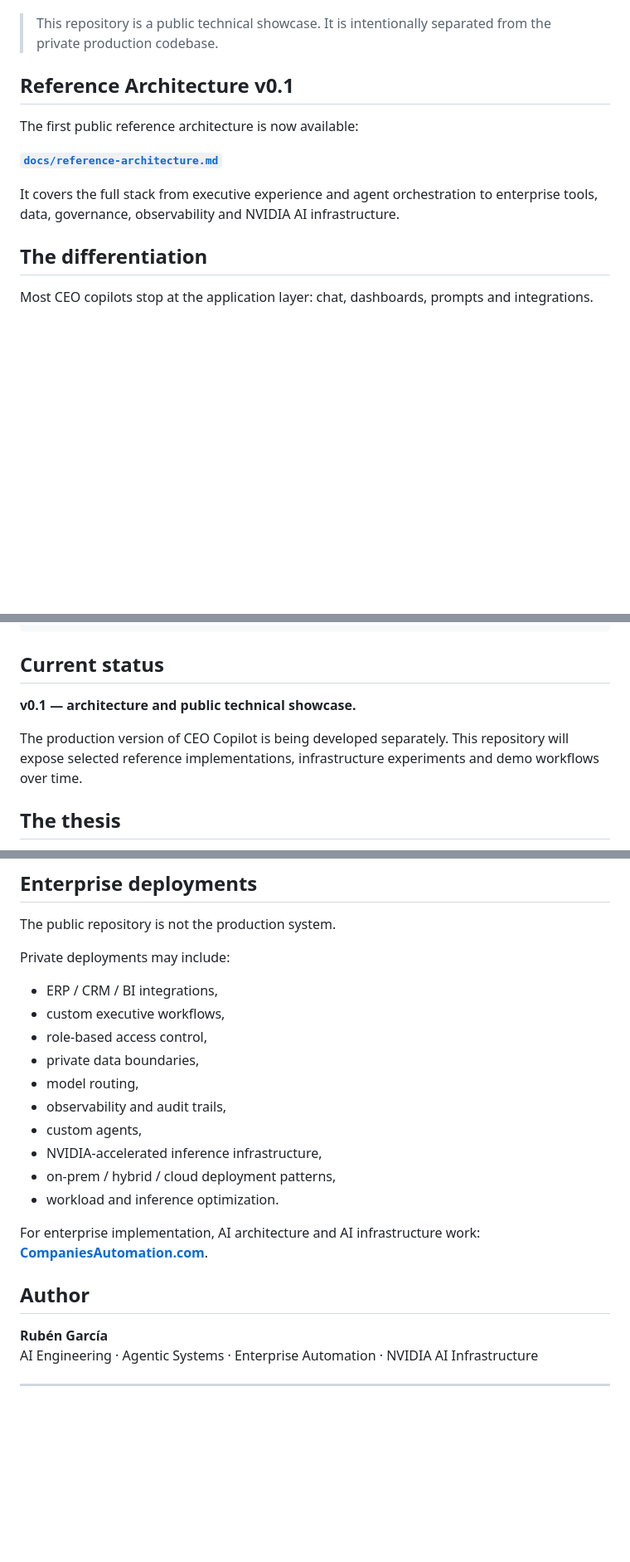
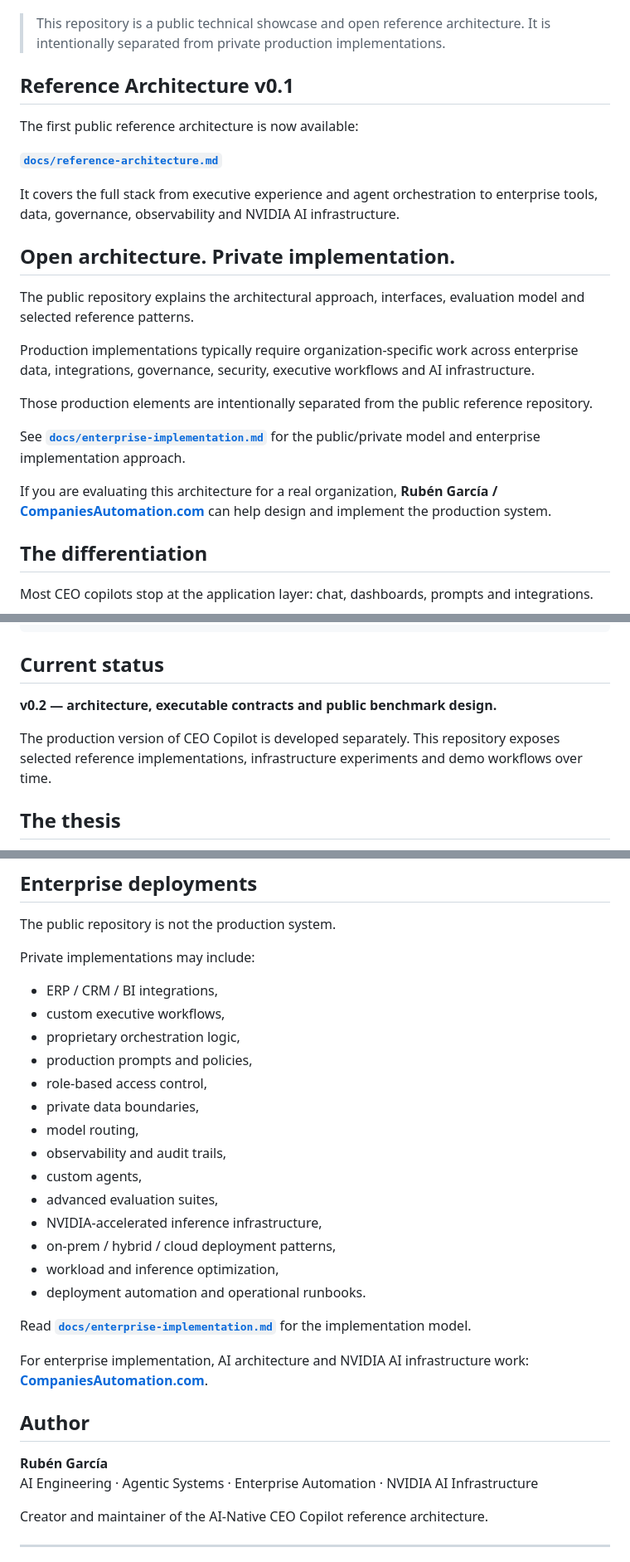
Before and after one commit to rgv3n/AI-Native-CEO-Copilot, a Markdown page: README.md, 3 parts joined by grey strips. Shown at 83% size. GitHub-like rendering; blank space fills up the shorter version.

Commit message:
docs: position enterprise implementation and support

```diff
--- a/README.md
+++ b/README.md
@@ -6,7 +6,7 @@ AI-Native CEO Copilot explores how agents, tools, memory, enterprise data and ac
 
 ![AI-Native CEO Copilot architecture](ceo-copilot-architecture(4).jpg)
 
-> This repository is a public technical showcase. It is intentionally separated from the private production codebase.
+> This repository is a public technical showcase and open reference architecture. It is intentionally separated from private production implementations.
 
 ## Reference Architecture v0.1
 
@@ -15,6 +15,18 @@ The first public reference architecture is now available:
 **[`docs/reference-architecture.md`](docs/reference-architecture.md)**
 
 It covers the full stack from executive experience and agent orchestration to enterprise tools, data, governance, observability and NVIDIA AI infrastructure.
+
+## Open architecture. Private implementation.
+
+The public repository explains the architectural approach, interfaces, evaluation model and selected reference patterns.
+
+Production implementations typically require organization-specific work across enterprise data, integrations, governance, security, executive workflows and AI infrastructure.
+
+Those production elements are intentionally separated from the public reference repository.
+
+See **[`docs/enterprise-implementation.md`](docs/enterprise-implementation.md)** for the public/private model and enterprise implementation approach.
+
+If you are evaluating this architecture for a real organization, **Rubén García / [CompaniesAutomation.com](https://companiesautomation.com/en)** can help design and implement the production system.
 
 ## The differentiation
 
@@ -206,9 +224,9 @@ AI-Native-CEO-Copilot/
 
 ## Current status
 
-**v0.1 — architecture and public technical showcase.**
+**v0.2 — architecture, executable contracts and public benchmark design.**
 
-The production version of CEO Copilot is being developed separately. This repository will expose selected reference implementations, infrastructure experiments and demo workflows over time.
+The production version of CEO Copilot is developed separately. This repository exposes selected reference implementations, infrastructure experiments and demo workflows over time.
 
 ## The thesis
 
@@ -222,26 +240,34 @@ CEO Copilot is a practical place to explore that shift from the executive interf
 
 The public repository is not the production system.
 
-Private deployments may include:
+Private implementations may include:
 
 - ERP / CRM / BI integrations,
 - custom executive workflows,
+- proprietary orchestration logic,
+- production prompts and policies,
 - role-based access control,
 - private data boundaries,
 - model routing,
 - observability and audit trails,
 - custom agents,
+- advanced evaluation suites,
 - NVIDIA-accelerated inference infrastructure,
 - on-prem / hybrid / cloud deployment patterns,
-- workload and inference optimization.
+- workload and inference optimization,
+- deployment automation and operational runbooks.
 
-For enterprise implementation, AI architecture and AI infrastructure work: **[CompaniesAutomation.com](https://companiesautomation.com/en)**.
+Read **[`docs/enterprise-implementation.md`](docs/enterprise-implementation.md)** for the implementation model.
+
+For enterprise implementation, AI architecture and NVIDIA AI infrastructure work: **[CompaniesAutomation.com](https://companiesautomation.com/en)**.
 
 ## Author
 
 **Rubén García**
 AI Engineering · Agentic Systems · Enterprise Automation · NVIDIA AI Infrastructure
 
+Creator and maintainer of the AI-Native CEO Copilot reference architecture.
+
 ---
 
 If this architecture is useful to you, follow the repository. The goal is to turn it into a practical reference for building AI-native executive systems from the application layer down to the infrastructure layer.
```
Also changed, not shown: other parts of README.md (+8 -2 lines).
